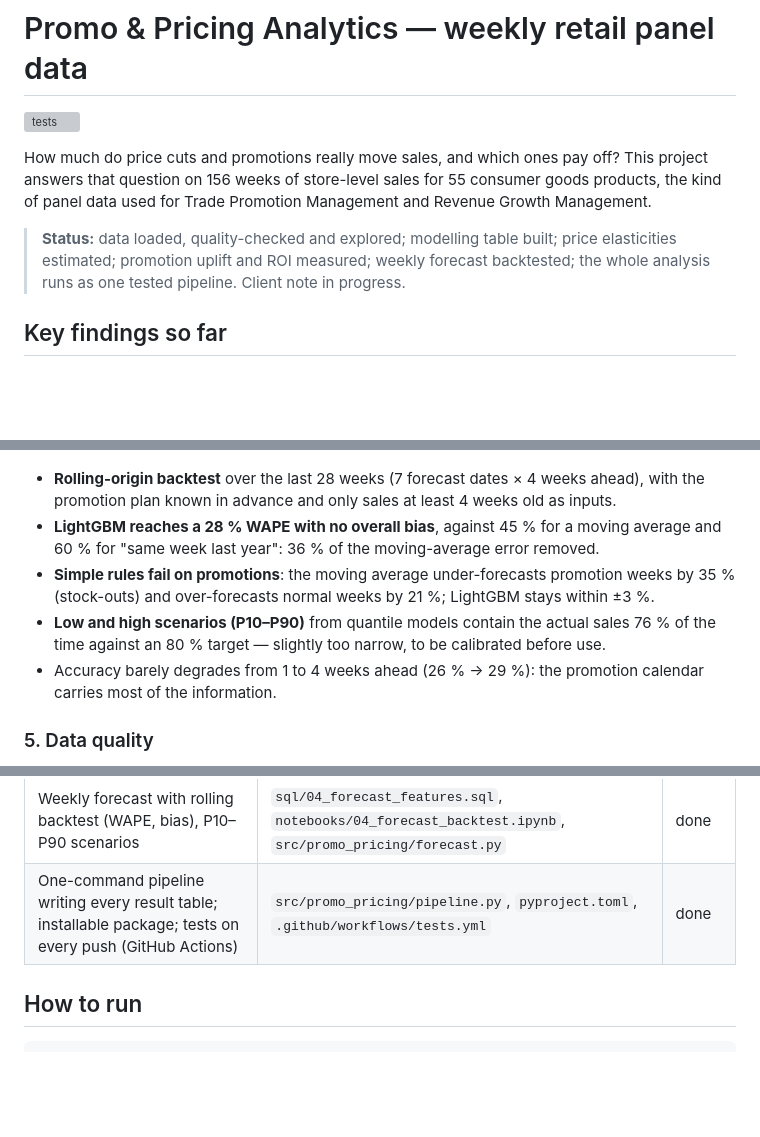
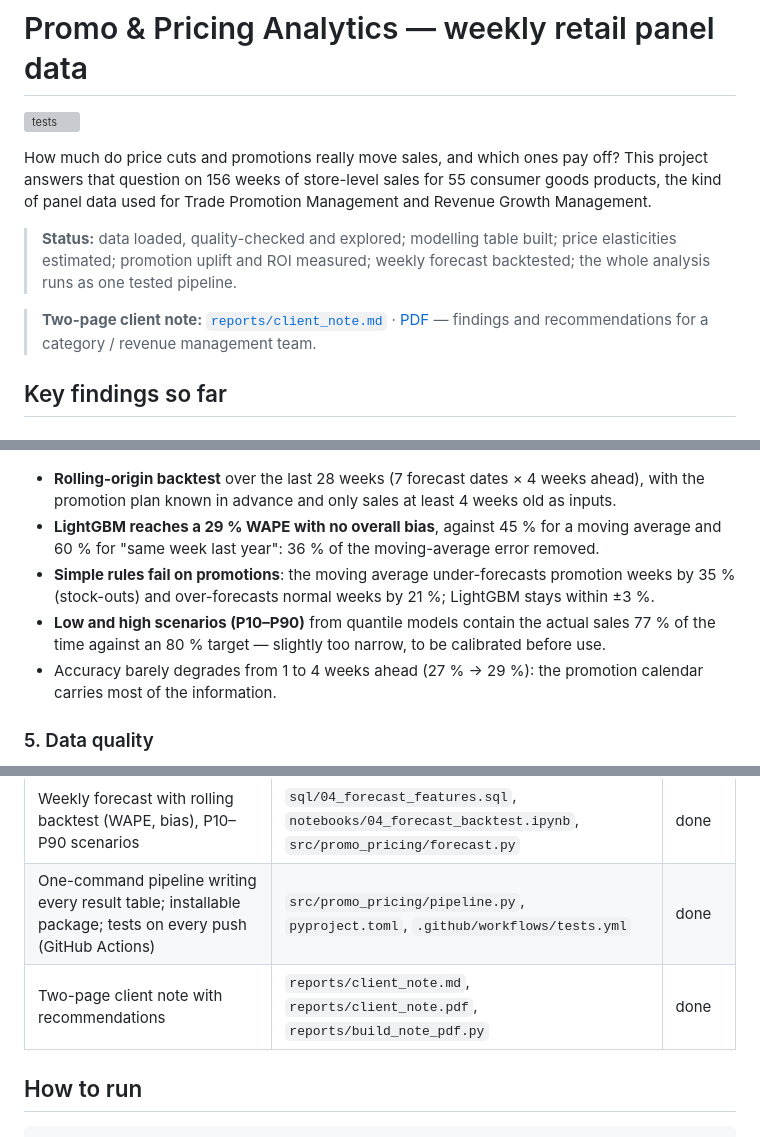
Before and after one commit to essoreke-analyse/promo-pricing-analytics, a Markdown page: README.md, 3 parts joined by grey strips. Drawn GitHub-style; blank space fills up the shorter version; grey boxes are pictures that could not be loaded.

Commit message:
Day 9: client note, deterministic LightGBM

```diff
--- a/README.md
+++ b/README.md
@@ -5,7 +5,9 @@
 How much do price cuts and promotions really move sales, and which ones pay off?
 This project answers that question on 156 weeks of store-level sales for 55 consumer goods products, the kind of panel data used for Trade Promotion Management and Revenue Growth Management.
 
-> **Status:** data loaded, quality-checked and explored; modelling table built; price elasticities estimated; promotion uplift and ROI measured; weekly forecast backtested; the whole analysis runs as one tested pipeline. Client note in progress.
+> **Status:** data loaded, quality-checked and explored; modelling table built; price elasticities estimated; promotion uplift and ROI measured; weekly forecast backtested; the whole analysis runs as one tested pipeline.
+
+> **Two-page client note:** [`reports/client_note.md`](reports/client_note.md) · [PDF](reports/client_note.pdf) — findings and recommendations for a category / revenue management team.
 
 ## Key findings so far
 
@@ -42,10 +44,10 @@ This project answers that question on 156 weeks of store-level sales for 55 cons
 ![Forecast accuracy in the backtest](reports/figures/09_forecast_accuracy.png)
 
 - **Rolling-origin backtest** over the last 28 weeks (7 forecast dates × 4 weeks ahead), with the promotion plan known in advance and only sales at least 4 weeks old as inputs.
-- **LightGBM reaches a 28 % WAPE with no overall bias**, against 45 % for a moving average and 60 % for "same week last year": 36 % of the moving-average error removed.
+- **LightGBM reaches a 29 % WAPE with no overall bias**, against 45 % for a moving average and 60 % for "same week last year": 36 % of the moving-average error removed.
 - **Simple rules fail on promotions**: the moving average under-forecasts promotion weeks by 35 % (stock-outs) and over-forecasts normal weeks by 21 %; LightGBM stays within ±3 %.
-- **Low and high scenarios (P10–P90)** from quantile models contain the actual sales 76 % of the time against an 80 % target — slightly too narrow, to be calibrated before use.
-- Accuracy barely degrades from 1 to 4 weeks ahead (26 % → 29 %): the promotion calendar carries most of the information.
+- **Low and high scenarios (P10–P90)** from quantile models contain the actual sales 77 % of the time against an 80 % target — slightly too narrow, to be calibrated before use.
+- Accuracy barely degrades from 1 to 4 weeks ahead (27 % → 29 %): the promotion calendar carries most of the information.
 
 ### 5. Data quality
 
@@ -73,6 +75,7 @@ The raw file is not redistributed; see [`data/README.md`](data/README.md) to dow
 | Baseline vs incremental volume, promo ROI, break-even margins | `notebooks/03_promo_uplift.ipynb`, `src/promo_pricing/uplift.py` | done |
 | Weekly forecast with rolling backtest (WAPE, bias), P10–P90 scenarios | `sql/04_forecast_features.sql`, `notebooks/04_forecast_backtest.ipynb`, `src/promo_pricing/forecast.py` | done |
 | One-command pipeline writing every result table; installable package; tests on every push (GitHub Actions) | `src/promo_pricing/pipeline.py`, `pyproject.toml`, `.github/workflows/tests.yml` | done |
+| Two-page client note with recommendations | `reports/client_note.md`, `reports/client_note.pdf`, `reports/build_note_pdf.py` | done |
 
 ## How to run
 
```
Also changed, not shown: reports/client_note.md (added, +63 -0 lines), reports/figures/09_forecast_accuracy.png, reports/figures/10_forecast_example.png, reports/figures/11_forecast_drivers.png, 11 other files.
